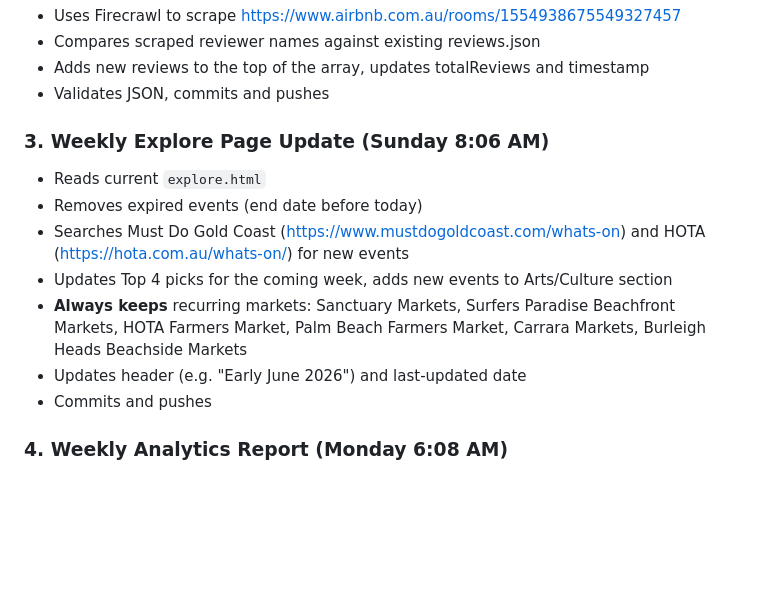
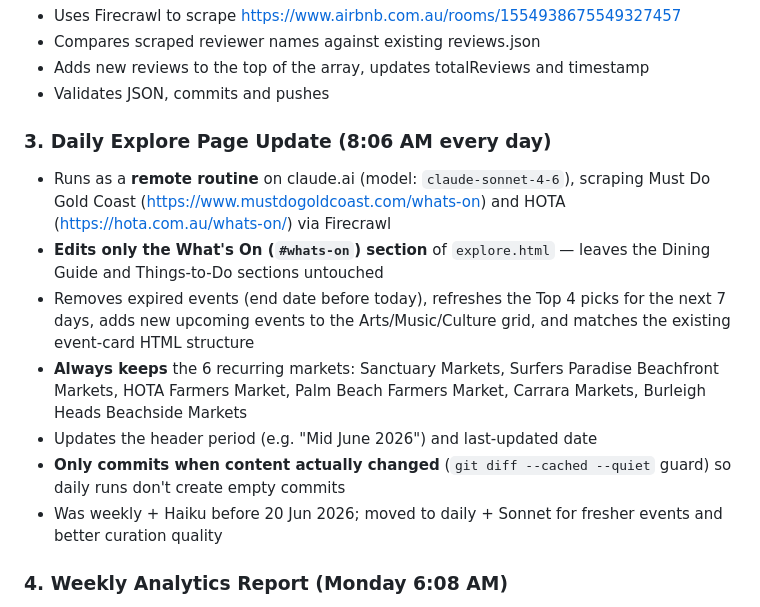
Before and after one commit to VillaNobby/VillaNobby.github.io, a Markdown page: CLAUDE.md, the part around the change. GitHub-like rendering; blank space fills up the shorter version.

Commit message:
Document Explore routine move to daily + Sonnet
Routine #3 now runs daily at 8:06 AM on claude-sonnet-4-6 (was weekly on
Haiku), edits only the What's On section, and only commits when content
actually changed.

Co-Authored-By: Claude Opus 4.8 <noreply@anthropic.com>

```diff
--- a/CLAUDE.md
+++ b/CLAUDE.md
@@ -98,14 +98,14 @@ cache-busted (`?v=<timestamp>`) so updated data shows on the next page load.
 - Adds new reviews to the top of the array, updates totalReviews and timestamp
 - Validates JSON, commits and pushes
 
-### 3. Weekly Explore Page Update (Sunday 8:06 AM)
-- Reads current `explore.html`
-- Removes expired events (end date before today)
-- Searches Must Do Gold Coast (https://www.mustdogoldcoast.com/whats-on) and HOTA (https://hota.com.au/whats-on/) for new events
-- Updates Top 4 picks for the coming week, adds new events to Arts/Culture section
-- **Always keeps** recurring markets: Sanctuary Markets, Surfers Paradise Beachfront Markets, HOTA Farmers Market, Palm Beach Farmers Market, Carrara Markets, Burleigh Heads Beachside Markets
-- Updates header (e.g. "Early June 2026") and last-updated date
-- Commits and pushes
+### 3. Daily Explore Page Update (8:06 AM every day)
+- Runs as a **remote routine** on claude.ai (model: `claude-sonnet-4-6`), scraping Must Do Gold Coast (https://www.mustdogoldcoast.com/whats-on) and HOTA (https://hota.com.au/whats-on/) via Firecrawl
+- **Edits only the What's On (`#whats-on`) section** of `explore.html` — leaves the Dining Guide and Things-to-Do sections untouched
+- Removes expired events (end date before today), refreshes the Top 4 picks for the next 7 days, adds new upcoming events to the Arts/Music/Culture grid, and matches the existing event-card HTML structure
+- **Always keeps** the 6 recurring markets: Sanctuary Markets, Surfers Paradise Beachfront Markets, HOTA Farmers Market, Palm Beach Farmers Market, Carrara Markets, Burleigh Heads Beachside Markets
+- Updates the header period (e.g. "Mid June 2026") and last-updated date
+- **Only commits when content actually changed** (`git diff --cached --quiet` guard) so daily runs don't create empty commits
+- Was weekly + Haiku before 20 Jun 2026; moved to daily + Sonnet for fresher events and better curation quality
 
 ### 4. Weekly Analytics Report (Monday 6:08 AM)
 - Runs `node analytics-dashboard.js`
```
